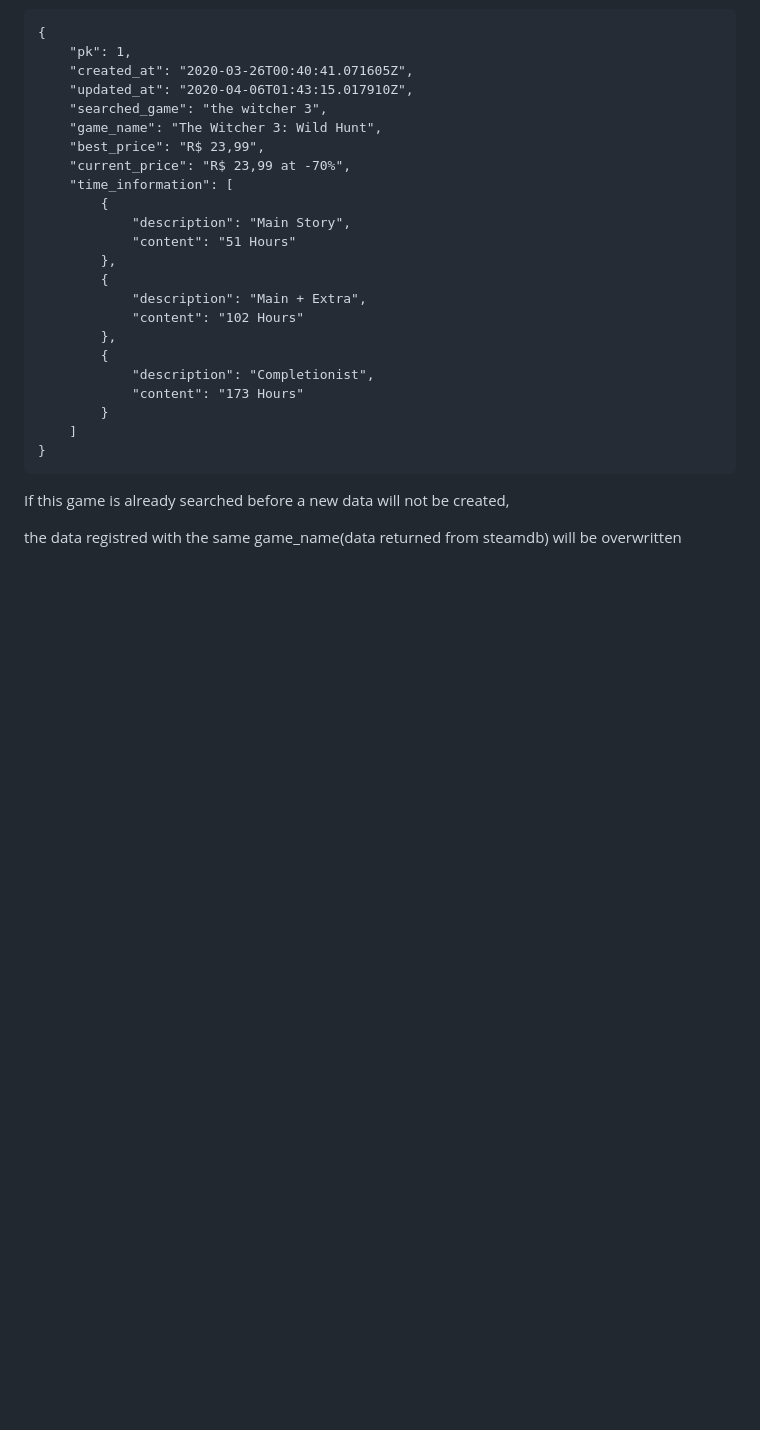
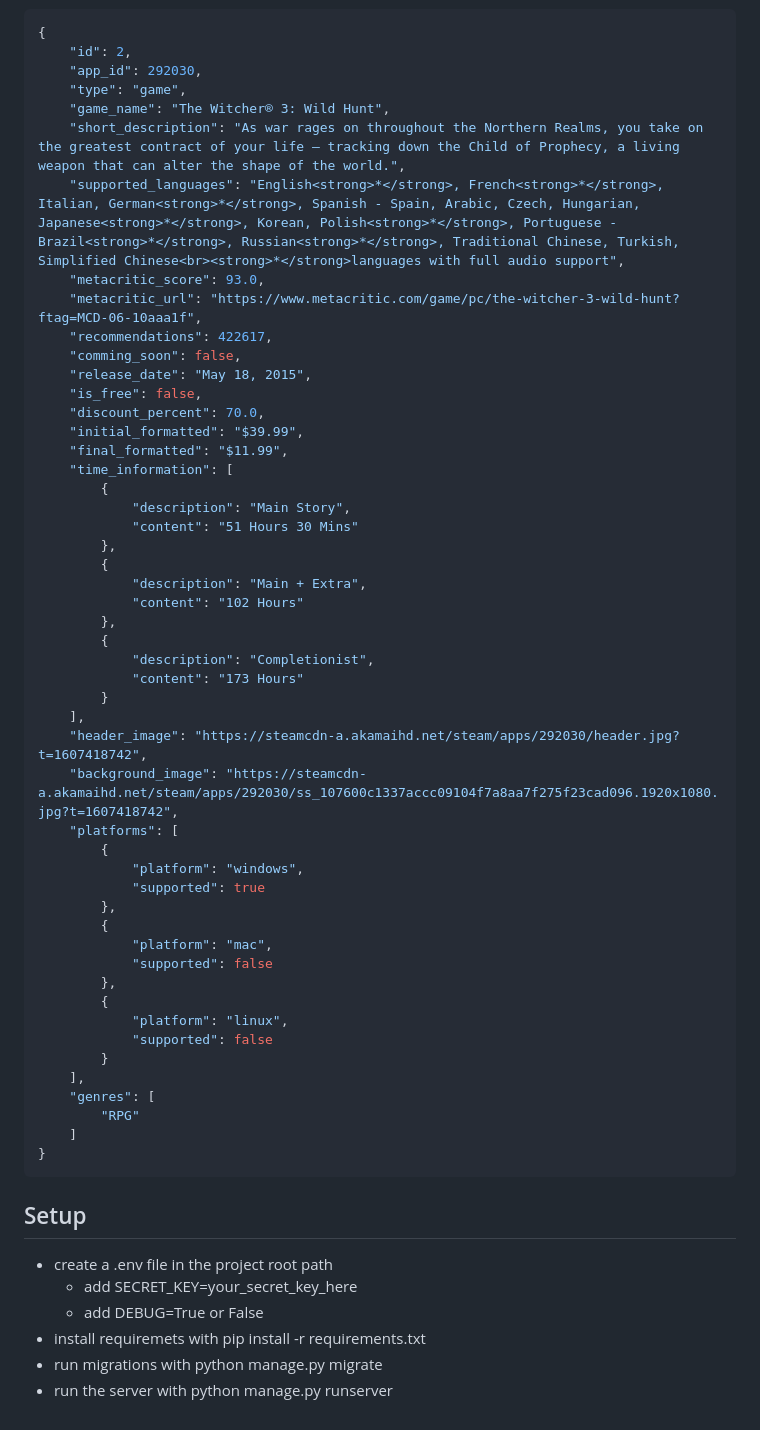
Before and after one commit to GustavoBPereira/games-info, a Markdown page: README.md, the part around the change printed below. Drawn GitHub-style; blank space fills up the shorter version.

````diff
--- a/README.md
+++ b/README.md
@@ -34,15 +42,23 @@ The return will be a json with informations about this game:
 {
-    "pk": 1,
-    "created_at": "2020-03-26T00:40:41.071605Z",
-    "updated_at": "2020-04-06T01:43:15.017910Z",
-    "searched_game": "the witcher 3",
-    "game_name": "The Witcher 3: Wild Hunt",
-    "best_price": "R$ 23,99",
-    "current_price": "R$ 23,99 at -70%",
+    "id": 2,
+    "app_id": 292030,
+    "type": "game",
+    "game_name": "The Witcher® 3: Wild Hunt",
+    "short_description": "As war rages on throughout the Northern Realms, you take on the greatest contract of your life — tracking down the Child of Prophecy, a living weapon that can alter the shape of the world.",
+    "supported_languages": "English<strong>*</strong>, French<strong>*</strong>, Italian, German<strong>*</strong>, Spanish - Spain, Arabic, Czech, Hungarian, Japanese<strong>*</strong>, Korean, Polish<strong>*</strong>, Portuguese - Brazil<strong>*</strong>, Russian<strong>*</strong>, Traditional Chinese, Turkish, Simplified Chinese<br><strong>*</strong>languages with full audio support",
+    "metacritic_score": 93.0,
+    "metacritic_url": "https://www.metacritic.com/game/pc/the-witcher-3-wild-hunt?ftag=MCD-06-10aaa1f",
+    "recommendations": 422617,
+    "comming_soon": false,
+    "release_date": "May 18, 2015",
+    "is_free": false,
+    "discount_percent": 70.0,
+    "initial_formatted": "$39.99",
+    "final_formatted": "$11.99",
     "time_information": [
         {
             "description": "Main Story",
-            "content": "51 Hours"
+            "content": "51 Hours 30 Mins"
         },
         {
             "description": "Main + Extra",
@@ -52,10 +68,34 @@ The return will be a json with informations about this game:
             "description": "Completionist",
             "content": "173 Hours"
         }
+    ],
+    "header_image": "https://steamcdn-a.akamaihd.net/steam/apps/292030/header.jpg?t=1607418742",
+    "background_image": "https://steamcdn-a.akamaihd.net/steam/apps/292030/ss_107600c1337accc09104f7a8aa7f275f23cad096.1920x1080.jpg?t=1607418742",
+    "platforms": [
+        {
+            "platform": "windows",
+            "supported": true
+        },
+        {
+            "platform": "mac",
+            "supported": false
+        },
+        {
+            "platform": "linux",
+            "supported": false
+        }
+    ],
+    "genres": [
+        "RPG"
     ]
 }
 ```
 
-If this game is already searched before a new data will not be created,
+## Setup
 
-the data registred with the same game_name(data returned from steamdb) will be overwritten
+- create a .env file in the project root path
+  - add SECRET_KEY=your_secret_key_here
+  - add DEBUG=True or False
+- install requiremets with pip install -r requirements.txt
+- run migrations with python manage.py migrate
+- run the server with python manage.py runserver
````
Also changed, not shown: other parts of README.md (+29 -21 lines), doc/img/result.png (added), doc/img/search.png (added).
